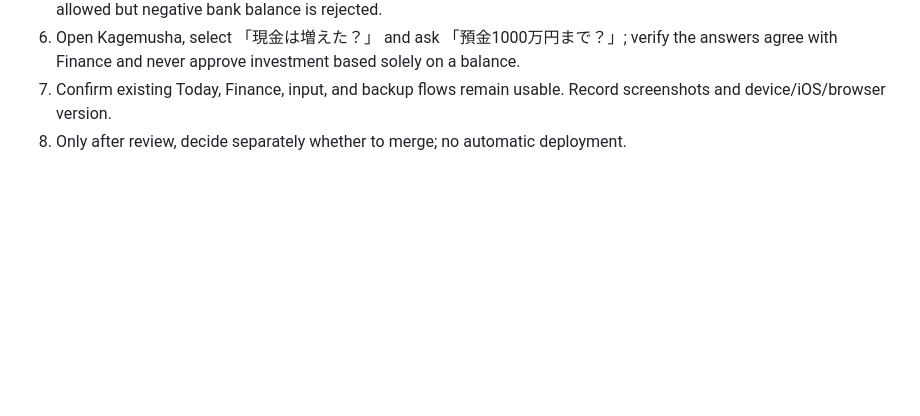
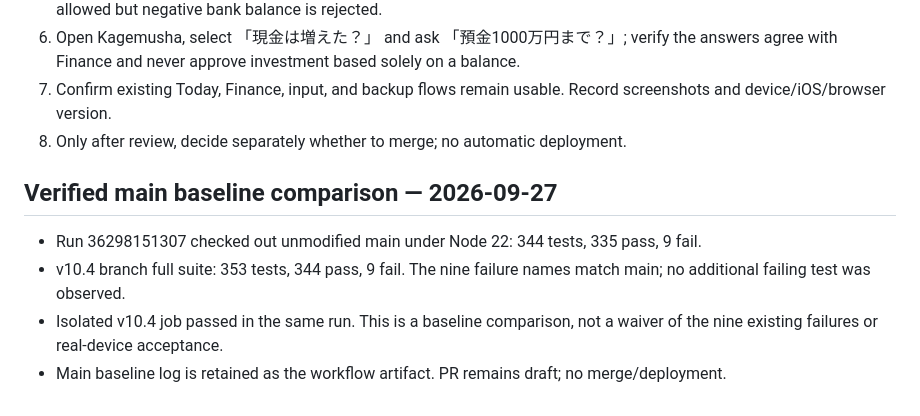
Before and after one commit to mochi19840314-hue/dashboard-v4, a Markdown page: docs/v10-4-cash-flow-intelligence.md, the part around the change. GitHub-like rendering; blank space fills up the shorter version.

Commit message:
docs: verify nine full-suite failures against unchanged main

```diff
--- a/docs/v10-4-cash-flow-intelligence.md
+++ b/docs/v10-4-cash-flow-intelligence.md
@@ -42,3 +42,9 @@ Tracking: #185. This document is a specification, not a deployed feature.
 6. Open Kagemusha, select 「現金は増えた？」 and ask 「預金1000万円まで？」; verify the answers agree with Finance and never approve investment based solely on a balance.
 7. Confirm existing Today, Finance, input, and backup flows remain usable. Record screenshots and device/iOS/browser version.
 8. Only after review, decide separately whether to merge; no automatic deployment.
+
+## Verified main baseline comparison — 2026-09-27
+- Run 36298151307 checked out unmodified main under Node 22: 344 tests, 335 pass, 9 fail.
+- v10.4 branch full suite: 353 tests, 344 pass, 9 fail. The nine failure names match main; no additional failing test was observed.
+- Isolated v10.4 job passed in the same run. This is a baseline comparison, not a waiver of the nine existing failures or real-device acceptance.
+- Main baseline log is retained as the workflow artifact. PR remains draft; no merge/deployment.
```
